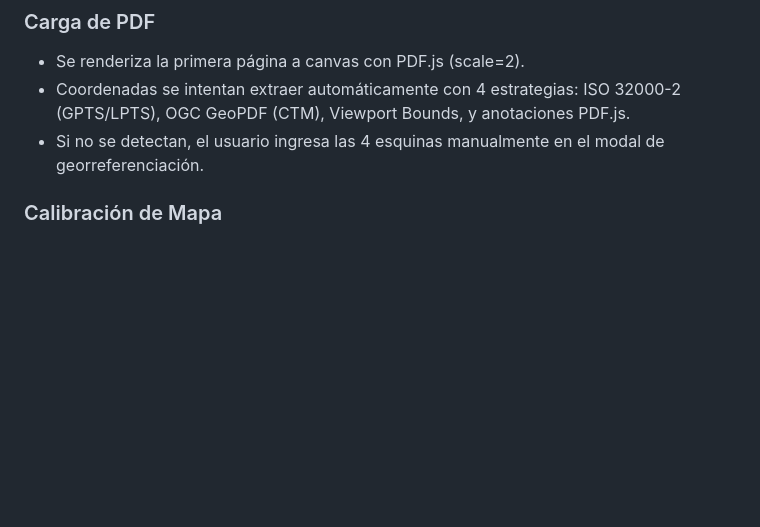
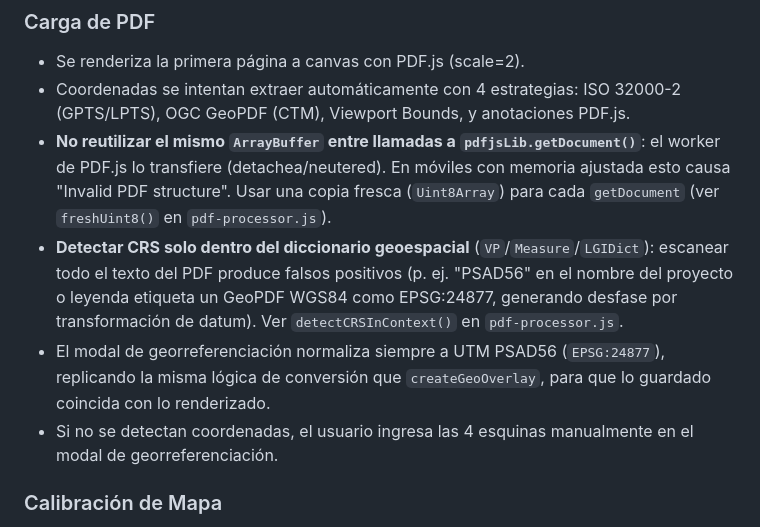
Before and after one commit to LojanoE/MAPS_GIS, a Markdown page: AGENTS.md, the part around the change. GitHub-like rendering; blank space fills up the shorter version.

```diff
--- a/AGENTS.md
+++ b/AGENTS.md
@@ -161,7 +161,10 @@ No hay backend propio: credenciales y API keys viven en el frontend en texto pla
 ### Carga de PDF
 - Se renderiza la primera página a canvas con PDF.js (scale=2).
 - Coordenadas se intentan extraer automáticamente con 4 estrategias: ISO 32000-2 (GPTS/LPTS), OGC GeoPDF (CTM), Viewport Bounds, y anotaciones PDF.js.
-- Si no se detectan, el usuario ingresa las 4 esquinas manualmente en el modal de georreferenciación.
+- **No reutilizar el mismo `ArrayBuffer` entre llamadas a `pdfjsLib.getDocument()`**: el worker de PDF.js lo transfiere (detachea/neutered). En móviles con memoria ajustada esto causa "Invalid PDF structure". Usar una copia fresca (`Uint8Array`) para cada `getDocument` (ver `freshUint8()` en `pdf-processor.js`).
+- **Detectar CRS solo dentro del diccionario geoespacial** (`VP`/`Measure`/`LGIDict`): escanear todo el texto del PDF produce falsos positivos (p. ej. "PSAD56" en el nombre del proyecto o leyenda etiqueta un GeoPDF WGS84 como EPSG:24877, generando desfase por transformación de datum). Ver `detectCRSInContext()` en `pdf-processor.js`.
+- El modal de georreferenciación normaliza siempre a UTM PSAD56 (`EPSG:24877`), replicando la misma lógica de conversión que `createGeoOverlay`, para que lo guardado coincida con lo renderizado.
+- Si no se detectan coordenadas, el usuario ingresa las 4 esquinas manualmente en el modal de georreferenciación.
 
 ### Calibración de Mapa
 - Cada mapa puede tener un offset manual de calibración (Este/Norte en metros), almacenado en LocalStorage bajo `maps_gis_offset_<mapId>`.
```
